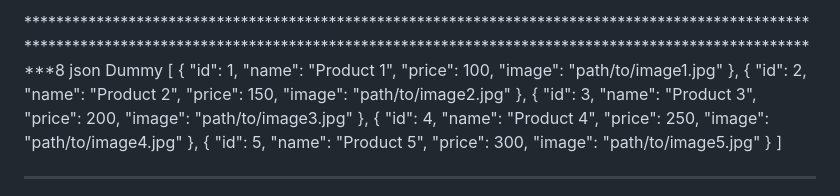
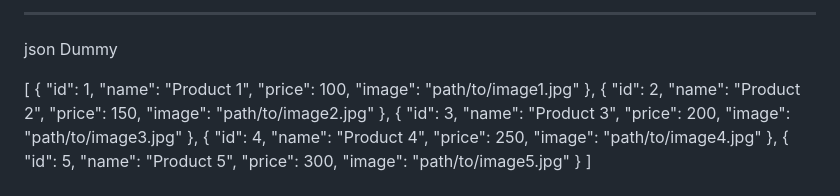
Before and after one commit to arfatkhan2/shopp99, a Markdown page: README.md, the part around the change. Drawn GitHub-style.

```diff
--- a/README.md
+++ b/README.md
@@ -1,5 +1,6 @@
-*******************************************************************************************************************************************************************************************************8
+********************************************************************************************************************************************
 json Dummy
+
 [
   {
     "id": 1,
```
